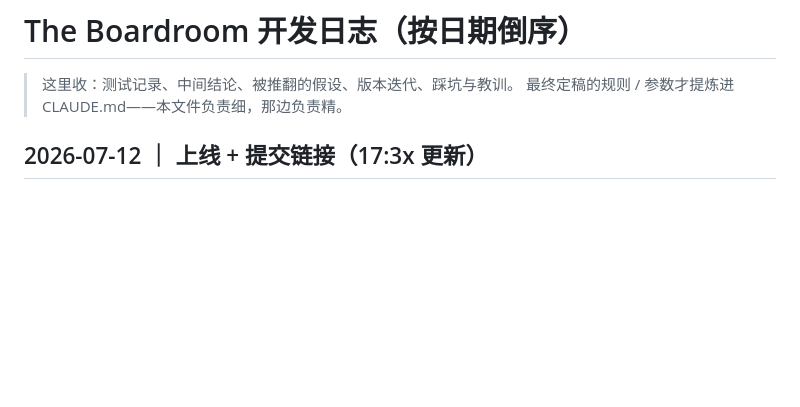
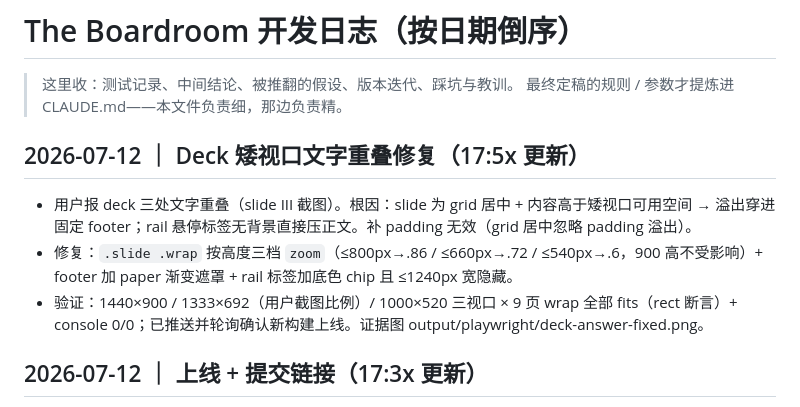
Before and after one commit to Craboss888/laoban-ai, a Markdown page: 开发日志.md, the part around the change. Drawn GitHub-style; blank space fills up the shorter version.

Commit message:
docs: dev log — deck overlap fix
Co-Authored-By: Claude Fable 5 <noreply@anthropic.com>

```diff
--- a/开发日志.md
+++ b/开发日志.md
@@ -2,6 +2,12 @@
 
 > 这里收：测试记录、中间结论、被推翻的假设、版本迭代、踩坑与教训。
 > 最终定稿的规则 / 参数才提炼进 CLAUDE.md——本文件负责细，那边负责精。
+
+## 2026-07-12 ｜ Deck 矮视口文字重叠修复（17:5x 更新）
+
+- 用户报 deck 三处文字重叠（slide III 截图）。根因：slide 为 grid 居中 + 内容高于矮视口可用空间 → 溢出穿进固定 footer；rail 悬停标签无背景直接压正文。补 padding 无效（grid 居中忽略 padding 溢出）。
+- 修复：`.slide .wrap` 按高度三档 `zoom`（≤800px→.86 / ≤660px→.72 / ≤540px→.6，900 高不受影响）+ footer 加 paper 渐变遮罩 + rail 标签加底色 chip 且 ≤1240px 宽隐藏。
+- 验证：1440×900 / 1333×692（用户截图比例）/ 1000×520 三视口 × 9 页 wrap 全部 fits（rect 断言）+ console 0/0；已推送并轮询确认新构建上线。证据图 output/playwright/deck-answer-fixed.png。
 
 ## 2026-07-12 ｜ 上线 + 提交链接（17:3x 更新）
 
```
